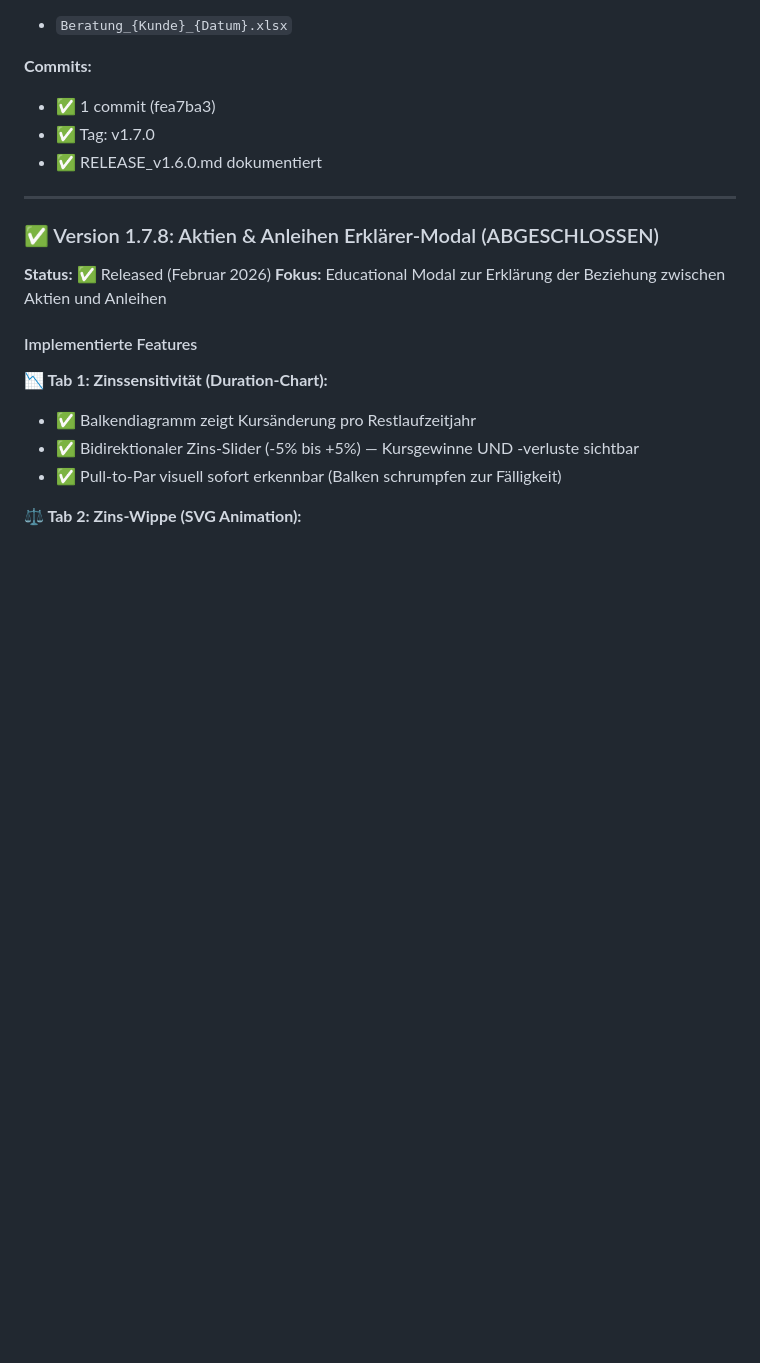
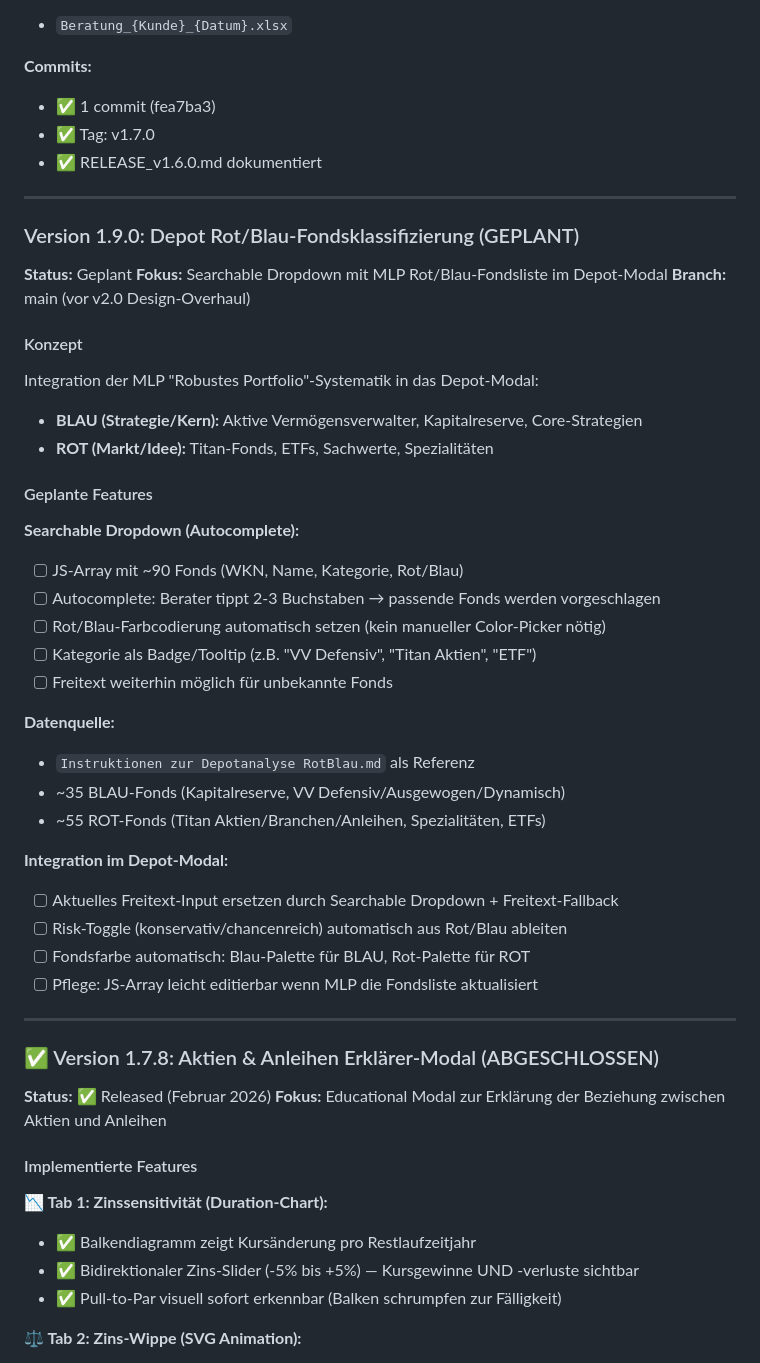
Before and after one commit to Montoliou/MultiAccountMLP, a Markdown page: ROADMAP.md, the part around the change. Drawn GitHub-style; blank space fills up the shorter version.

Commit message:
docs: v1.9.0 Rot/Blau-Fondsklassifizierung in ROADMAP geplant
Co-Authored-By: Claude Opus 4.6 <noreply@anthropic.com>

```diff
--- a/ROADMAP.md
+++ b/ROADMAP.md
@@ -519,6 +519,40 @@ Basierend auf umfassender Code-Analyse (36 identifizierte Optimierungspunkte):
 
 ---
 
+### Version 1.9.0: Depot Rot/Blau-Fondsklassifizierung (GEPLANT)
+
+**Status:** Geplant
+**Fokus:** Searchable Dropdown mit MLP Rot/Blau-Fondsliste im Depot-Modal
+**Branch:** main (vor v2.0 Design-Overhaul)
+
+#### Konzept
+
+Integration der MLP "Robustes Portfolio"-Systematik in das Depot-Modal:
+- **BLAU (Strategie/Kern):** Aktive Vermögensverwalter, Kapitalreserve, Core-Strategien
+- **ROT (Markt/Idee):** Titan-Fonds, ETFs, Sachwerte, Spezialitäten
+
+#### Geplante Features
+
+**Searchable Dropdown (Autocomplete):**
+- [ ] JS-Array mit ~90 Fonds (WKN, Name, Kategorie, Rot/Blau)
+- [ ] Autocomplete: Berater tippt 2-3 Buchstaben → passende Fonds werden vorgeschlagen
+- [ ] Rot/Blau-Farbcodierung automatisch setzen (kein manueller Color-Picker nötig)
+- [ ] Kategorie als Badge/Tooltip (z.B. "VV Defensiv", "Titan Aktien", "ETF")
+- [ ] Freitext weiterhin möglich für unbekannte Fonds
+
+**Datenquelle:**
+- `Instruktionen zur Depotanalyse RotBlau.md` als Referenz
+- ~35 BLAU-Fonds (Kapitalreserve, VV Defensiv/Ausgewogen/Dynamisch)
+- ~55 ROT-Fonds (Titan Aktien/Branchen/Anleihen, Spezialitäten, ETFs)
+
+**Integration im Depot-Modal:**
+- [ ] Aktuelles Freitext-Input ersetzen durch Searchable Dropdown + Freitext-Fallback
+- [ ] Risk-Toggle (konservativ/chancenreich) automatisch aus Rot/Blau ableiten
+- [ ] Fondsfarbe automatisch: Blau-Palette für BLAU, Rot-Palette für ROT
+- [ ] Pflege: JS-Array leicht editierbar wenn MLP die Fondsliste aktualisiert
+
+---
+
 ### ✅ Version 1.7.8: Aktien & Anleihen Erklärer-Modal (ABGESCHLOSSEN)
 
 **Status:** ✅ Released (Februar 2026)
```
